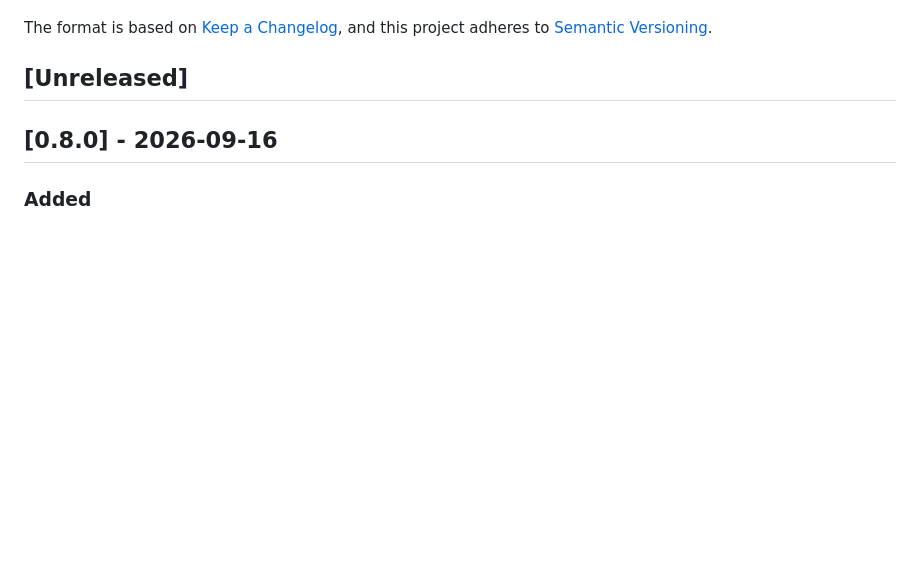
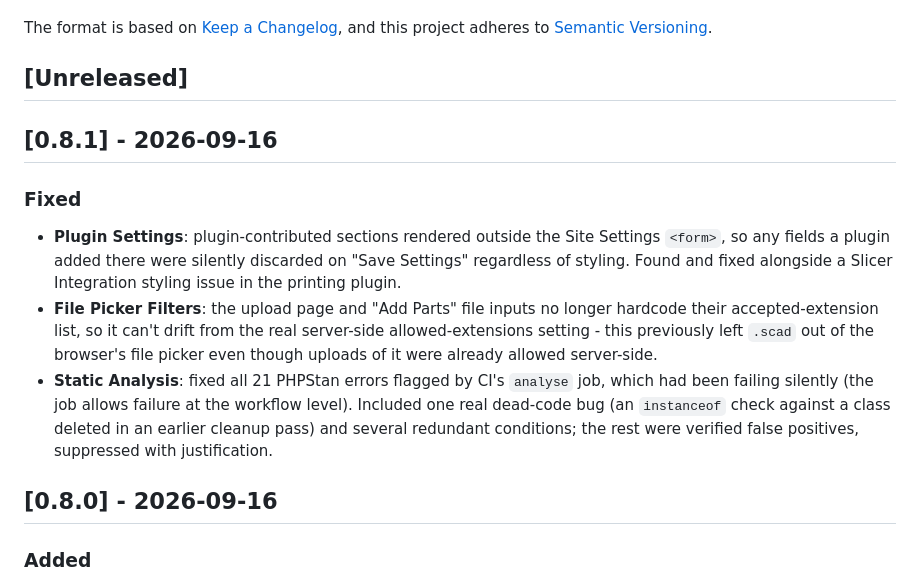
Before and after one commit to meshsilo/meshsilo, a Markdown page: CHANGELOG.md, the part around the change. Rendered like a GitHub page; blank space fills up the shorter version.

Commit message:
Update CHANGELOG for v0.8.1

```diff
--- a/CHANGELOG.md
+++ b/CHANGELOG.md
@@ -6,6 +6,13 @@ The format is based on [Keep a Changelog](https://keepachangelog.com/en/1.1.0/),
 and this project adheres to [Semantic Versioning](https://semver.org/spec/v2.0.0.html).
 
 ## [Unreleased]
+
+## [0.8.1] - 2026-09-16
+
+### Fixed
+- **Plugin Settings**: plugin-contributed sections rendered outside the Site Settings `<form>`, so any fields a plugin added there were silently discarded on "Save Settings" regardless of styling. Found and fixed alongside a Slicer Integration styling issue in the printing plugin.
+- **File Picker Filters**: the upload page and "Add Parts" file inputs no longer hardcode their accepted-extension list, so it can't drift from the real server-side allowed-extensions setting - this previously left `.scad` out of the browser's file picker even though uploads of it were already allowed server-side.
+- **Static Analysis**: fixed all 21 PHPStan errors flagged by CI's `analyse` job, which had been failing silently (the job allows failure at the workflow level). Included one real dead-code bug (an `instanceof` check against a class deleted in an earlier cleanup pass) and several redundant conditions; the rest were verified false positives, suppressed with justification.
 
 ## [0.8.0] - 2026-09-16
 
```
